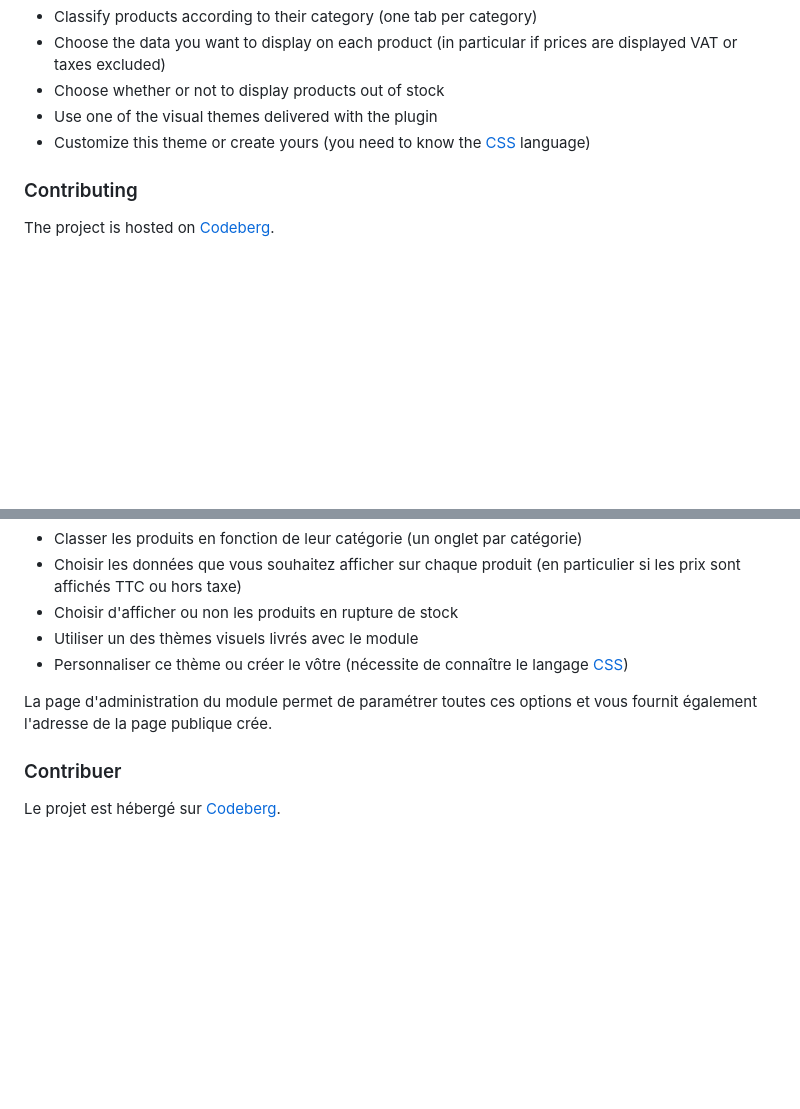
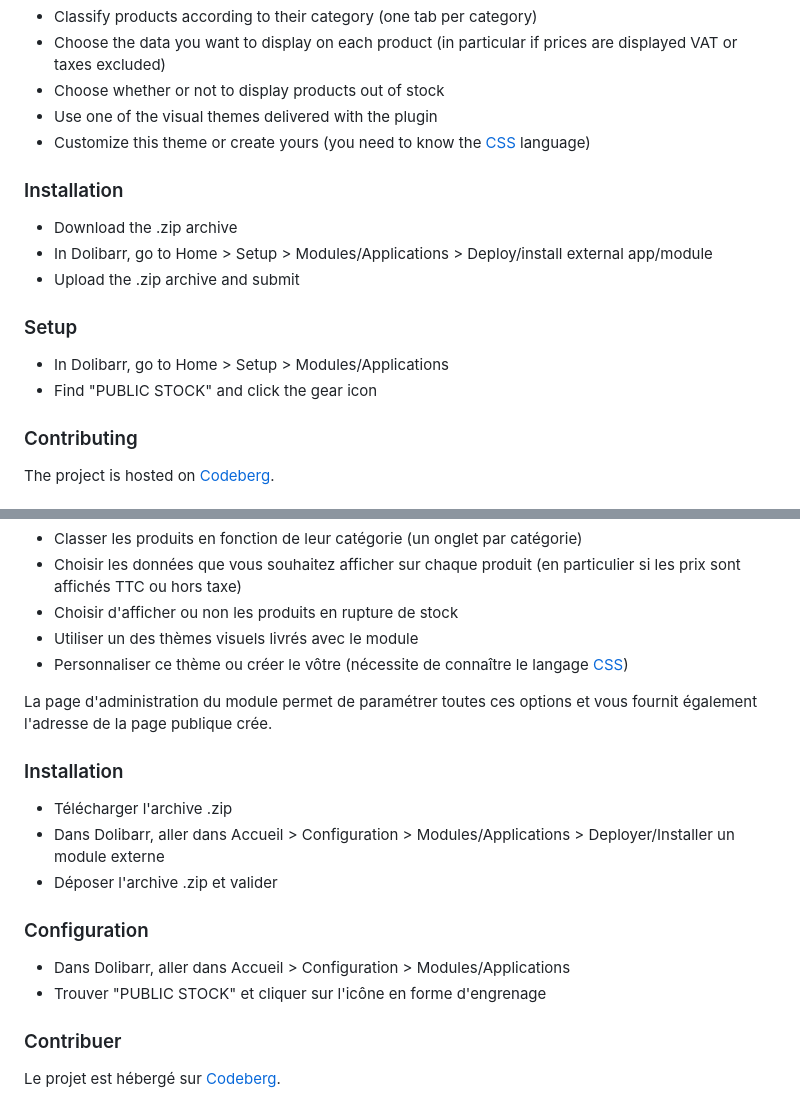
Before and after one commit to JefNewTech/dolibarr_public_stock_perso, a Markdown page: README.md, 2 parts joined by grey strips. GitHub-like rendering; blank space fills up the shorter version.

Commit message:
Add installation and setup instructions to README

```diff
--- a/README.md
+++ b/README.md
@@ -16,6 +16,17 @@ In detail, the plugin allows you to:
 - Choose whether or not to display products out of stock
 - Use one of the visual themes delivered with the plugin
 - Customize this theme or create yours (you need to know the [CSS](https://developer.mozilla.org/en/docs/Web/CSS) language)
+
+### Installation
+
+- Download the .zip archive
+- In Dolibarr, go to Home > Setup > Modules/Applications > Deploy/install external app/module
+- Upload the .zip archive and submit
+
+### Setup
+
+- In Dolibarr, go to Home > Setup > Modules/Applications
+- Find "PUBLIC STOCK" and click the gear icon
 
 ### Contributing
 
@@ -66,6 +77,17 @@ Dans le détail, le module permet de :
 
 La page d'administration du module permet de paramétrer toutes ces options et vous fournit également l'adresse de la page publique crée.
 
+### Installation
+
+- Télécharger l'archive .zip
+- Dans Dolibarr, aller dans Accueil > Configuration > Modules/Applications > Deployer/Installer un module externe
+- Déposer l'archive .zip et valider
+
+### Configuration
+
+- Dans Dolibarr, aller dans Accueil > Configuration > Modules/Applications
+- Trouver "PUBLIC STOCK" et cliquer sur l'icône en forme d'engrenage
+
 ### Contribuer
 
 Le projet est hébergé sur [Codeberg](https://codeberg.org/halibut/dolibarr_public_stock).
```
